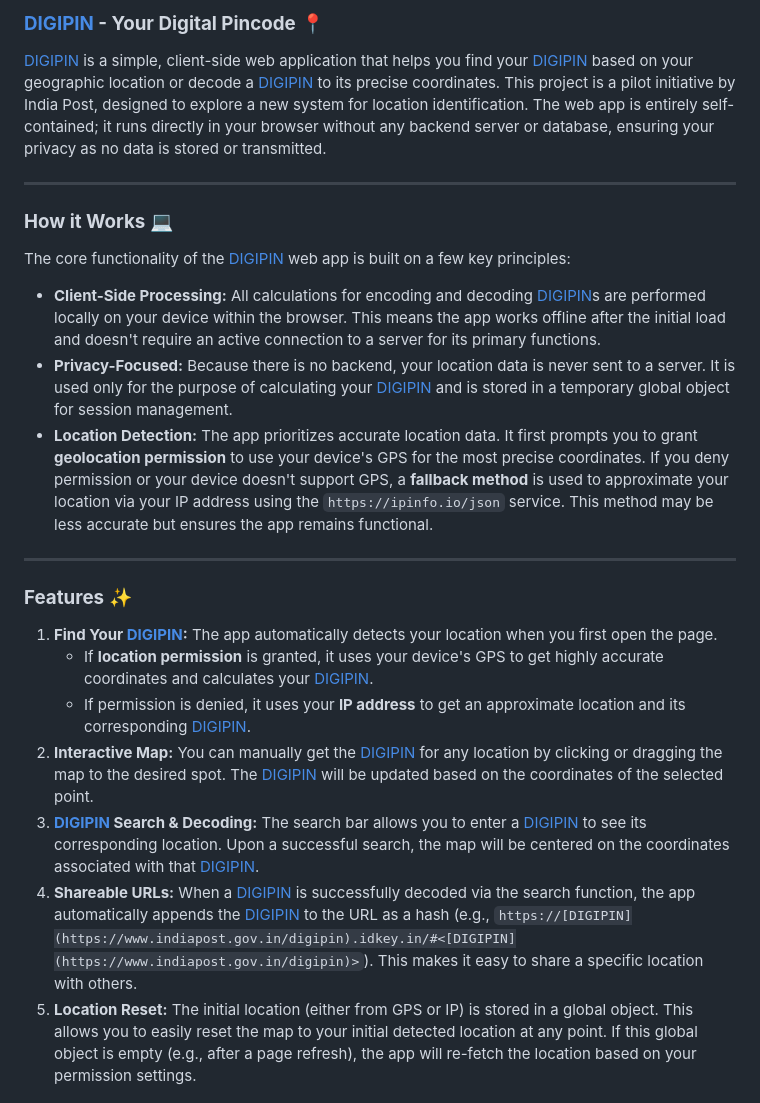
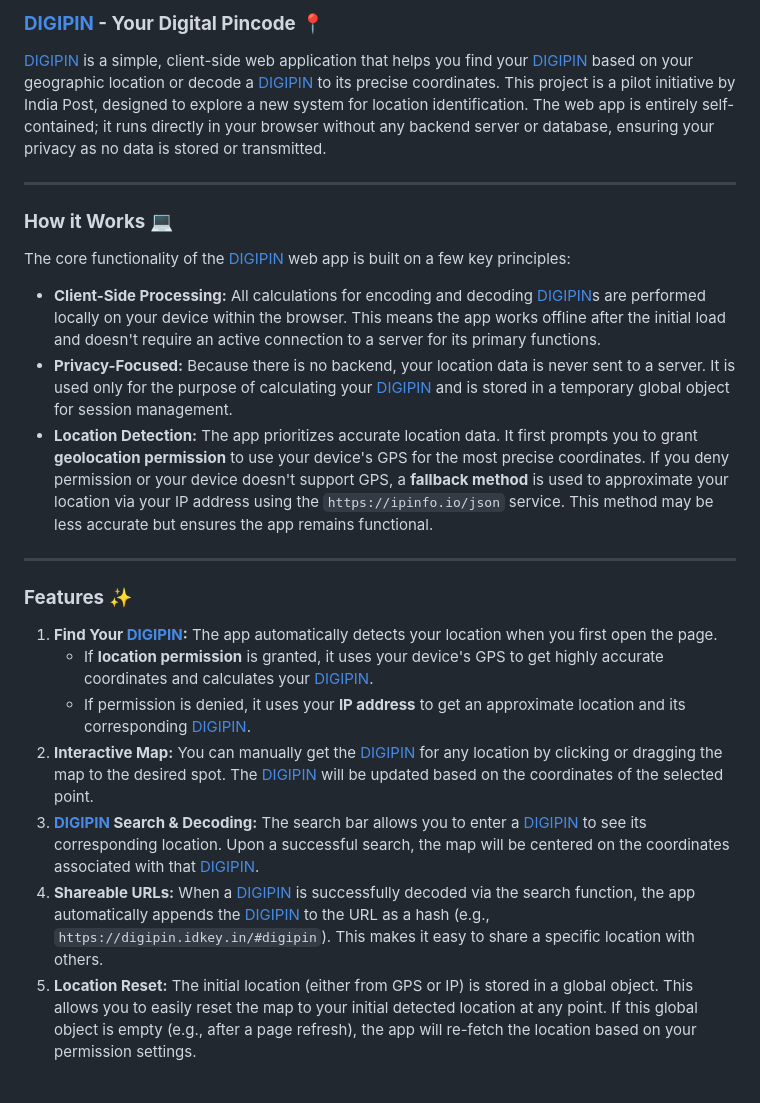
Before and after one commit to sumitkarn12/digipin, a Markdown page: README.md, the part around one of its changes. Drawn GitHub-style.

```diff
--- a/README.md
+++ b/README.md
@@ -16,10 +16,10 @@ The core functionality of the [DIGIPIN](https://www.indiapost.gov.in/digipin) we
 
 ### **Features** ✨
 
-1.  **Find Your [DIGIPIN](https://www.indiapost.gov.in/digipin):** The app automatically detects your location when you first open the page.
-    * If **location permission** is granted, it uses your device's GPS to get highly accurate coordinates and calculates your [DIGIPIN](https://www.indiapost.gov.in/digipin).
-    * If permission is denied, it uses your **IP address** to get an approximate location and its corresponding [DIGIPIN](https://www.indiapost.gov.in/digipin).
-2.  **Interactive Map:** You can manually get the [DIGIPIN](https://www.indiapost.gov.in/digipin) for any location by clicking or dragging the map to the desired spot. The [DIGIPIN](https://www.indiapost.gov.in/digipin) will be updated based on the coordinates of the selected point.
-3.  **[DIGIPIN](https://www.indiapost.gov.in/digipin) Search & Decoding:** The search bar allows you to enter a [DIGIPIN](https://www.indiapost.gov.in/digipin) to see its corresponding location. Upon a successful search, the map will be centered on the coordinates associated with that [DIGIPIN](https://www.indiapost.gov.in/digipin).
-4.  **Shareable URLs:** When a [DIGIPIN](https://www.indiapost.gov.in/digipin) is successfully decoded via the search function, the app automatically appends the [DIGIPIN](https://www.indiapost.gov.in/digipin) to the URL as a hash (e.g., `https://[DIGIPIN](https://www.indiapost.gov.in/digipin).idkey.in/#<[DIGIPIN](https://www.indiapost.gov.in/digipin)>`). This makes it easy to share a specific location with others.
+1.  **Find Your [DIGIPIN](https://digipin.idkey.in):** The app automatically detects your location when you first open the page.
+    * If **location permission** is granted, it uses your device's GPS to get highly accurate coordinates and calculates your [DIGIPIN](https://digipin.idkey.in).
+    * If permission is denied, it uses your **IP address** to get an approximate location and its corresponding [DIGIPIN](https://digipin.idkey.in).
+2.  **Interactive Map:** You can manually get the [DIGIPIN](https://digipin.idkey.in) for any location by clicking or dragging the map to the desired spot. The [DIGIPIN](https://digipin.idkey.in) will be updated based on the coordinates of the selected point.
+3.  **[DIGIPIN](https://digipin.idkey.in) Search & Decoding:** The search bar allows you to enter a [DIGIPIN](https://digipin.idkey.in) to see its corresponding location. Upon a successful search, the map will be centered on the coordinates associated with that [DIGIPIN](https://digipin.idkey.in).
+4.  **Shareable URLs:** When a [DIGIPIN](https://digipin.idkey.in) is successfully decoded via the search function, the app automatically appends the [DIGIPIN](https://digipin.idkey.in) to the URL as a hash (e.g., `https://digipin.idkey.in/#digipin`). This makes it easy to share a specific location with others.
 5.  **Location Reset:** The initial location (either from GPS or IP) is stored in a global object. This allows you to easily reset the map to your initial detected location at any point. If this global object is empty (e.g., after a page refresh), the app will re-fetch the location based on your permission settings.
```
Also changed, not shown: other parts of README.md (+5 -5 lines).
